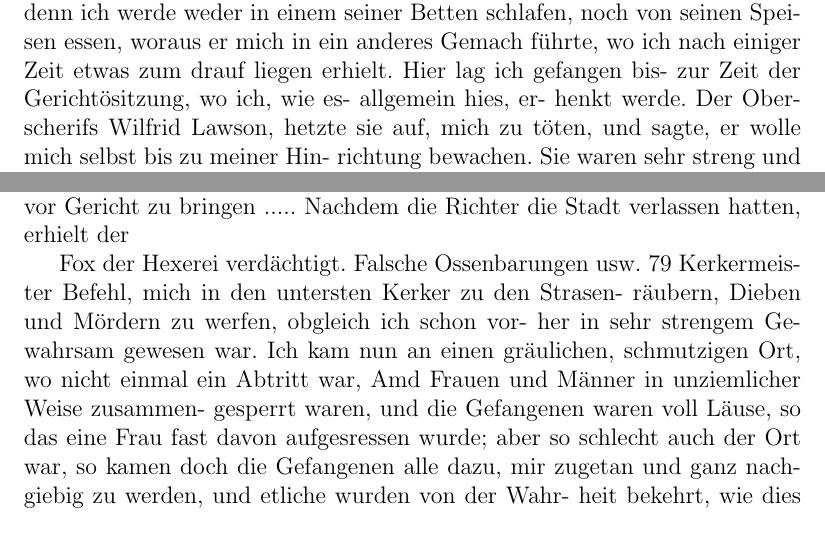
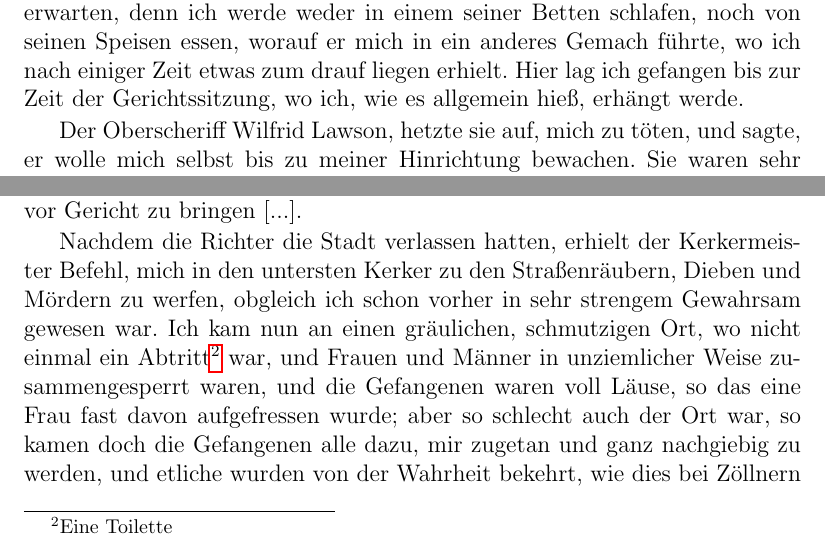
Before and after one commit to OlafRadicke/george_fox_tagebuch, a LaTeX book (komplett.tex, which reads kap_06.tex): two parts of page 85 of 330, joined at a grey line, cut so that both start at the same text. Compiled offline with pdfLaTeX.

Commit message:
weiter....

```diff
--- a/kap_06.tex
+++ b/kap_06.tex
@@ -349,10 +349,13 @@ führte mich der Oberkerkermeister in ein großes Zimmer und sagte
 mir, ich könne hier haben, was ich wolle; aber ich erwiderte
 ihm, er solle kein Geld von mir erwarten, denn ich werde weder
 in einem seiner Betten schlafen, noch von seinen Speisen essen,
-woraus er mich in ein anderes Gemach führte, wo ich nach einiger
-Zeit etwas zum drauf liegen erhielt. Hier lag ich gefangen bis-
-zur Zeit der Gerichtösitzung, wo ich, wie es- allgemein hies, er-
-henkt werde. Der Oberscherifs Wilfrid Lawson, hetzte sie auf,
-mich zu töten, und sagte, er wolle mich selbst bis zu meiner Hin-
-richtung bewachen. Sie waren sehr streng und setzten drei Muske-
-tiere zu meiner Wache, einen vor meine Türe, einen anderen
+worauf er mich in ein anderes Gemach führte, wo ich nach einiger
+Zeit etwas zum drauf liegen erhielt. Hier lag ich gefangen bis
+zur Zeit der Gerichtssitzung, wo ich, wie es allgemein hieß,
+erhängt werde\person{Fox!Todesurteil}.
+
+
+Der Oberscheriff Wilfrid
+Lawson\person{Lawson, Oberscheriff Wilfrid}, hetzte sie auf,
+mich zu töten, und sagte, er wolle mich selbst bis zu meiner
+Hinrichtung bewachen. Sie waren sehr streng und setzten drei
@@ -371,22 +377,22 @@ die Richter und Räte miteinander berieten, auf welche Art ich
 sterben solle, vereitelte der Herr in Unerwarteter Weise ihren
 Anschlag, indem der Anwalt einen Einwand verbrachte, der
 alle ihre Absichten über den Haufen warf, so das sie keine
-Macht mehr hatten, mich vor Gericht zu bringen .....
+Macht mehr hatten, mich vor Gericht zu bringen [...].
+
 Nachdem die Richter die Stadt verlassen hatten, erhielt der
-
-
 % \picinclude{./070-079/p_s079.jpg}
-Fox der Hexerei verdächtigt. Falsche Ossenbarungen usw. 79
-Kerkermeister Befehl, mich in den untersten Kerker zu den Strasen-
-räubern, Dieben und Mördern zu werfen, obgleich ich schon vor-
-her in sehr strengem Gewahrsam gewesen war. Ich kam nun
-an einen gräulichen, schmutzigen Ort, wo nicht einmal ein Abtritt
-war, Amd Frauen und Männer in unziemlicher Weise zusammen-
-gesperrt waren, und die Gefangenen waren voll Läuse, so das eine
-Frau fast davon aufgesressen wurde; aber so schlecht auch der
+Kerkermeister Befehl, mich in den untersten Kerker zu den
+Straßenräubern, Dieben und Mördern zu werfen, obgleich ich schon
+vorher in sehr strengem Gewahrsam gewesen war. Ich kam nun
+an einen gräulichen, schmutzigen Ort, wo nicht einmal
+ein Abtritt\footnote{Eine Toilette}
+war, und Frauen und Männer in unziemlicher Weise
+zusammengesperrt waren, und die Gefangenen waren voll Läuse,
+so das eine
+Frau fast davon aufgefressen wurde; aber so schlecht auch der
 Ort war, so kamen doch die Gefangenen alle dazu, mir zugetan
-und ganz nachgiebig zu werden, und etliche wurden von der Wahr-
-heit bekehrt, wie dies bei Zöllnern und Huren zu allen Zeiten
+und ganz nachgiebig zu werden, und etliche wurden von der
+Wahrheit bekehrt, wie dies bei Zöllnern und Huren zu allen Zeiten
 geschehen, so das sie jeden Priester, der ans Gitter kam, um mit
 ihnen zu diöputieren, zu Schanden machen konnten. Der Kerker-
 meister war sehr hart und der Unterkerkermeister roh gegen mich und
```
Also changed, not shown: kap_06.tex (19 more changed lines).
